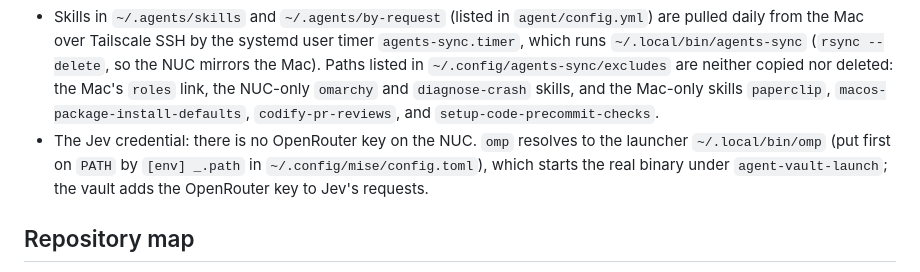
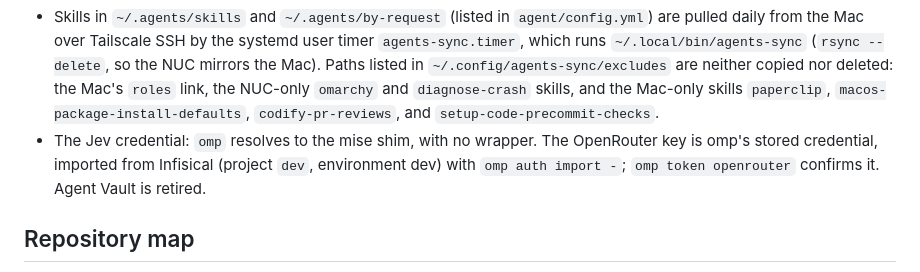
Before and after one commit to adam-jackson-cf/oh-mi-pi-config, a Markdown page: readme.md, the part around the change. Drawn GitHub-style.

Commit message:
nuc-config: Jev key comes from omp stored credential; Agent Vault retired

```diff
--- a/readme.md
+++ b/readme.md
@@ -85,10 +85,10 @@ Not carried by this repository, so set up on the NUC separately:
   `roles` link, the NUC-only `omarchy` and `diagnose-crash` skills, and the
   Mac-only skills `paperclip`, `macos-package-install-defaults`,
   `codify-pr-reviews`, and `setup-code-precommit-checks`.
-- The Jev credential: there is no OpenRouter key on the NUC. `omp` resolves to
-  the launcher `~/.local/bin/omp` (put first on `PATH` by `[env] _.path` in
-  `~/.config/mise/config.toml`), which starts the real binary under
-  `agent-vault-launch`; the vault adds the OpenRouter key to Jev's requests.
+- The Jev credential: `omp` resolves to the mise shim, with no wrapper. The
+  OpenRouter key is omp's stored credential, imported from Infisical (project
+  `dev`, environment dev) with `omp auth import -`; `omp token openrouter`
+  confirms it. Agent Vault is retired.
 
 ## Repository map
 
```
